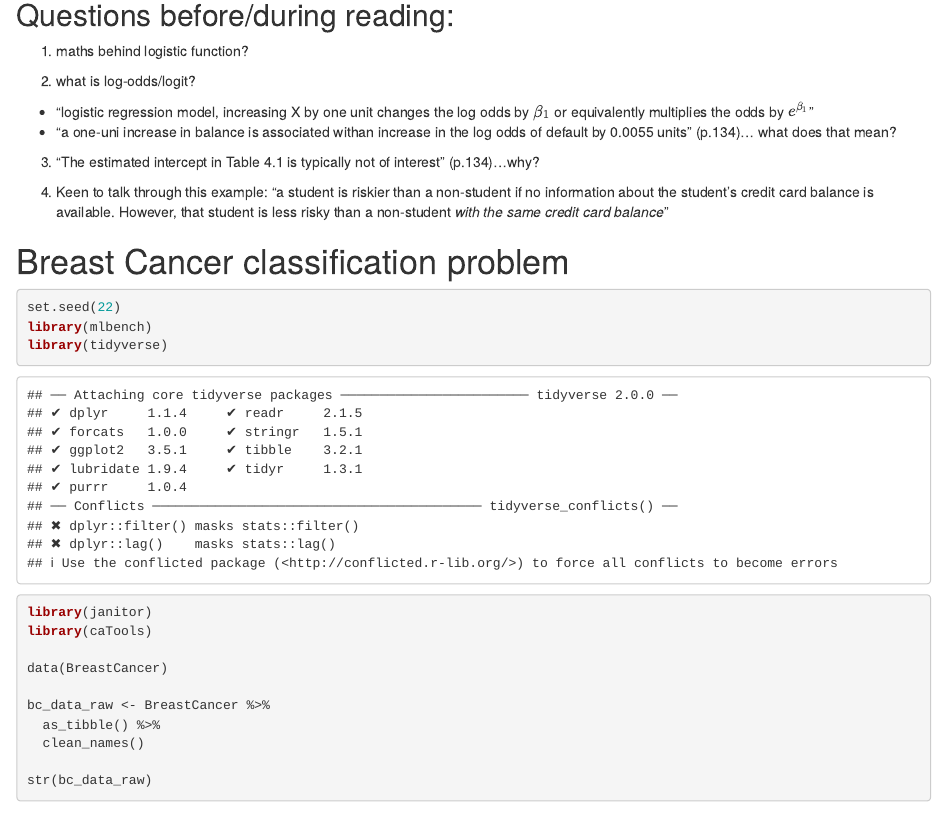
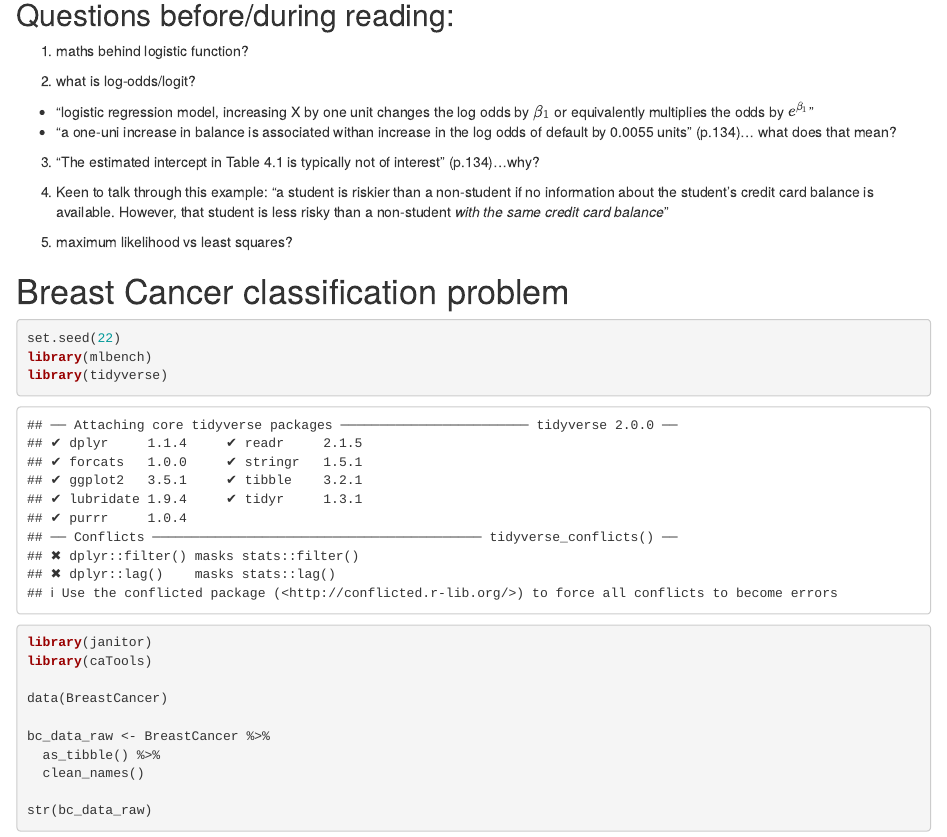
Before and after one commit to jennysloane/ML, an R Markdown document (classification.Rmd): the page in a window 1100 px wide, from 80 px down. Rendered offline with R 4.5, knitr and Pandoc, with nearby package versions; column names are cleaned by a stand-in for the janitor package.

Commit message:
add notes

````diff
--- a/classification.Rmd
+++ b/classification.Rmd
@@ -18,6 +18,8 @@ knitr::opts_chunk$set(echo = TRUE)
 3. "The estimated intercept in Table 4.1 is typically not of interest" (p.134)...why?
 
 4. Keen to talk through this example: "a student is riskier than a non-student if no information about the student's credit card balance is available. However, that student is less risky than a non-student *with the same credit card balance*"
+
+5. maximum likelihood vs least squares?
 
 # Breast Cancer classification problem
 ```{r}
````
Also changed, not shown: stats_learning_notes.html.
